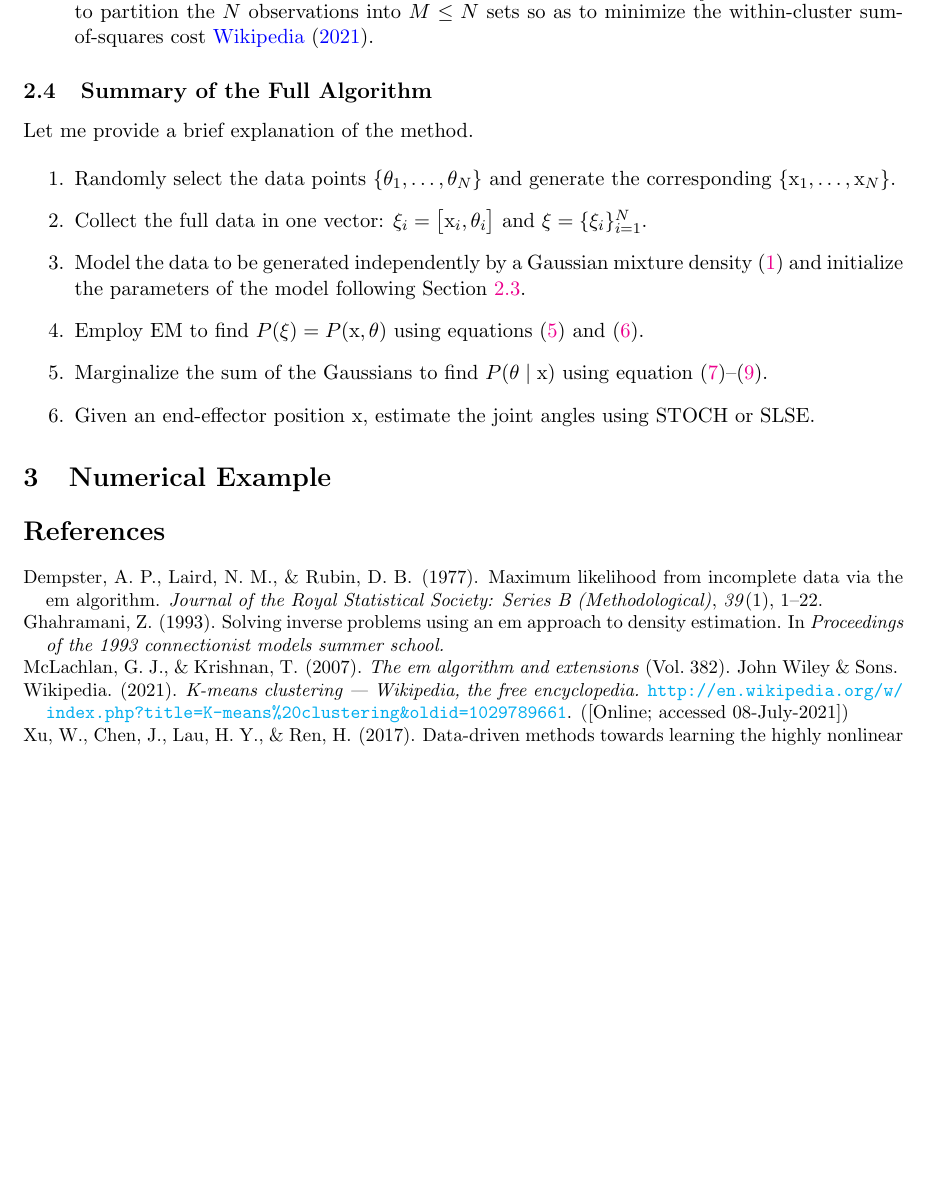
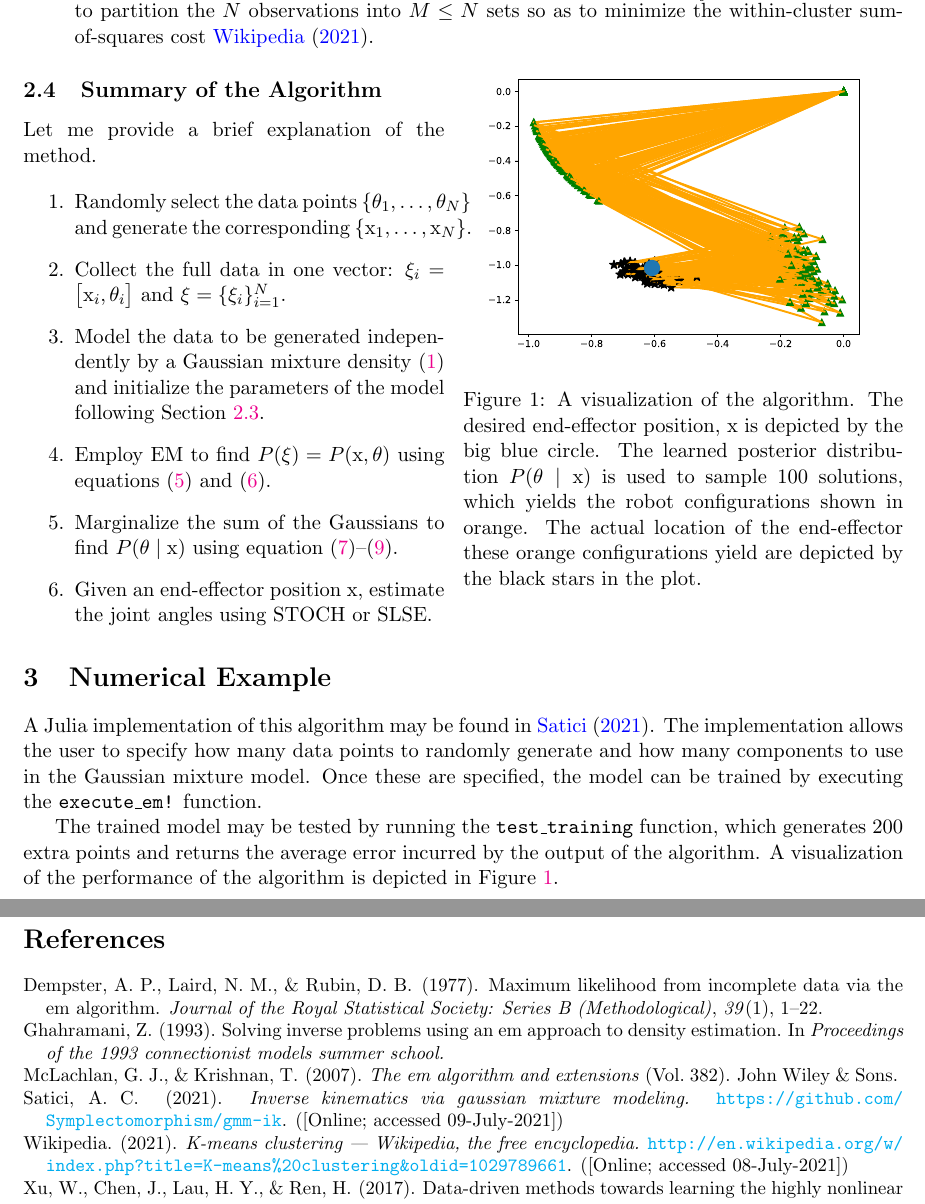
Before and after one commit to Symplectomorphism/gmm-ik, a LaTeX document (TeX/root.tex, which reads TeX/contents/numerical.tex, TeX/contents/theory.tex): part of page 4 of 4 before the commit and two parts of pages 4 and 5 of 5 after it, the two joined at a grey line, cut so that both start at the same text, the shorter picture padded with empty space. Compiled offline with pdfLaTeX.

Commit message:
initial write-up done

```diff
--- a/TeX/contents/numerical.tex
+++ b/TeX/contents/numerical.tex
@@ -1,2 +1,14 @@
 \section{Numerical Example}
 \label{sec:numerical}
+%
+
+A Julia implementation of this algorithm may be found
+in~\cite{satici_implementation}. The implementation allows the user to specify
+how many data points to randomly generate and how many components to use in the
+Gaussian mixture model. Once these are specified, the model can be trained by
+executing the \texttt{execute\_em!} function.
+
+The trained model may be tested by running the \texttt{test\_training} function,
+which generates $200$ extra points and returns the average error incurred by the
+output of the algorithm. A visualization of the performance of the algorithm is
+depicted in Figure~\ref{fig:example_sol}.
--- a/TeX/contents/theory.tex
+++ b/TeX/contents/theory.tex
@@ -201,9 +201,23 @@ were as follows:
     \leq N$ sets so as to minimize the within-cluster sum-of-squares
     cost~\cite{wiki:K-means_clustering}.
 \end{enumerate}
+%
+\begin{wrapfigure}{r}{0.5\textwidth}
+    \vspace{-20mm}
+	\centering
+	\includegraphics[width=0.5\textwidth]{./figures/GMM_sample_solution.eps}
+	\caption{A visualization of the algorithm. The desired end-effector
+    position, $\mathrm{x}$ is depicted by the big blue circle. The learned
+    posterior distribution $P(\theta \mid \mathrm{x})$ is used to sample $100$
+    solutions, which yields the robot configurations shown in orange. The actual
+    location of the end-effector these orange configurations yield are depicted
+    by the black stars in the plot.}
+    \label{fig:example_sol}
+    \vspace{-30mm}
+\end{wrapfigure}
+%
 
-
-\subsection{Summary of the Full Algorithm}
+\subsection{Summary of the Algorithm}
 %
 Let me provide a brief explanation of the method.
 
```
Also changed, not shown: TeX/bib/main.bib (+8 -0 lines), TeX/figures/GMM_sample_solution.eps (added), TeX/root.pdf, 1 other file.
